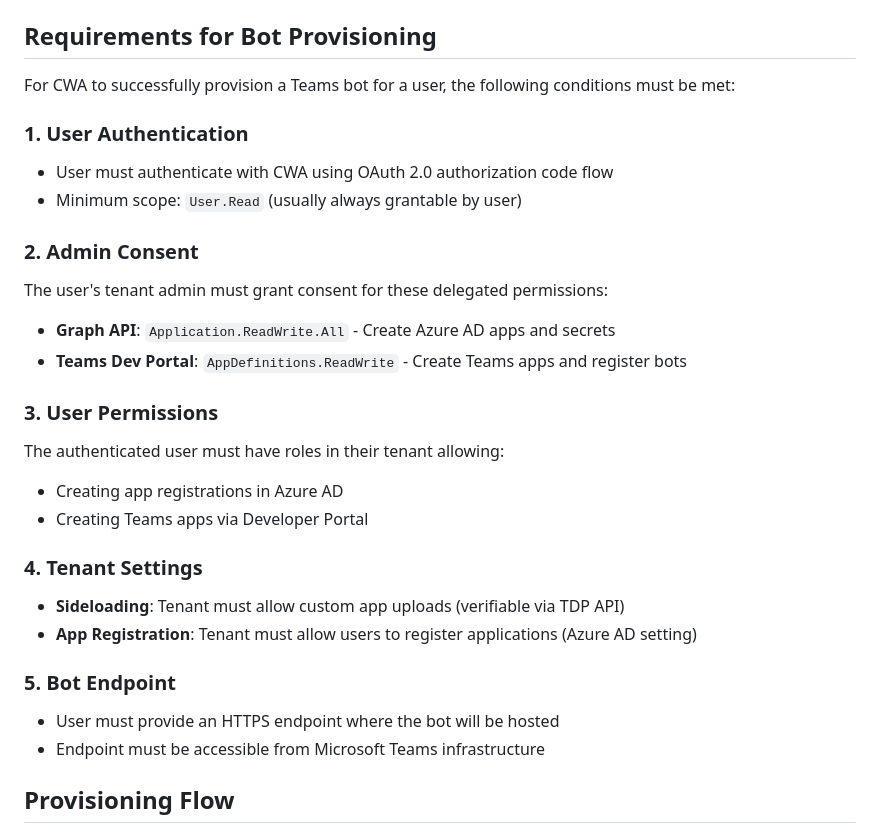
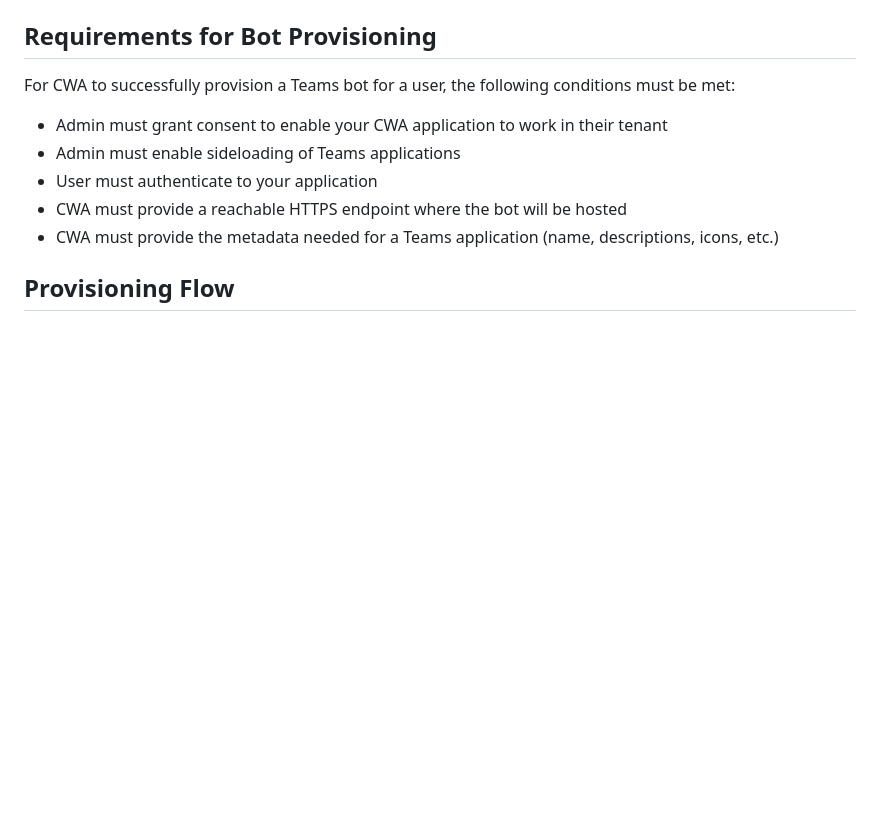
Before and after one commit to heyitsaamir/TeamsSimpleBotProvisioning, a Markdown page: ARCHITECTURE.md, the part around the change. Drawn GitHub-style; blank space fills up the shorter version.

Commit message:
docs: flatten Requirements section into single list
Simplify Requirements for Bot Provisioning from 5 subsections into
a single clear list:
- Admin consent and sideloading enablement
- User authentication
- CWA provides endpoint and metadata

Co-Authored-By: Claude Sonnet 4.5 <noreply@anthropic.com>

```diff
--- a/ARCHITECTURE.md
+++ b/ARCHITECTURE.md
@@ -39,27 +39,11 @@ Microsoft's unified API endpoint (`https://graph.microsoft.com`). Provides APIs
 
 For CWA to successfully provision a Teams bot for a user, the following conditions must be met:
 
-### 1. User Authentication
-- User must authenticate with CWA using OAuth 2.0 authorization code flow
-- Minimum scope: `User.Read` (usually always grantable by user)
-
-### 2. Admin Consent
-The user's tenant admin must grant consent for these delegated permissions:
-- **Graph API**: `Application.ReadWrite.All` - Create Azure AD apps and secrets
-- **Teams Dev Portal**: `AppDefinitions.ReadWrite` - Create Teams apps and register bots
-
-### 3. User Permissions
-The authenticated user must have roles in their tenant allowing:
-- Creating app registrations in Azure AD
-- Creating Teams apps via Developer Portal
-
-### 4. Tenant Settings
-- **Sideloading**: Tenant must allow custom app uploads (verifiable via TDP API)
-- **App Registration**: Tenant must allow users to register applications (Azure AD setting)
-
-### 5. Bot Endpoint
-- User must provide an HTTPS endpoint where the bot will be hosted
-- Endpoint must be accessible from Microsoft Teams infrastructure
+- Admin must grant consent to enable your CWA application to work in their tenant
+- Admin must enable sideloading of Teams applications
+- User must authenticate to your application
+- CWA must provide a reachable HTTPS endpoint where the bot will be hosted
+- CWA must provide the metadata needed for a Teams application (name, descriptions, icons, etc.)
 
 ## Provisioning Flow
 
```
